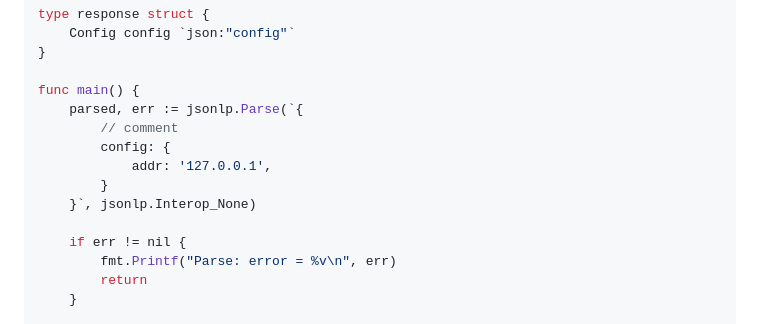
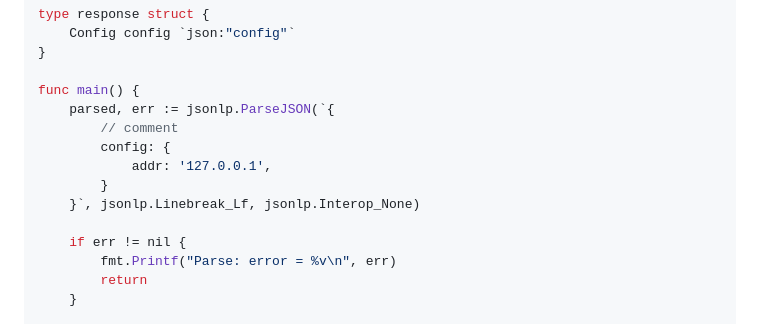
Before and after one commit to shellyln/go-loose-json-parser, a Markdown page: README.md, the part around the change. GitHub-like rendering.

```diff
--- a/README.md
+++ b/README.md
@@ -135,12 +135,12 @@ type response struct {
 }
 
 func main() {
-    parsed, err := jsonlp.Parse(`{
+    parsed, err := jsonlp.ParseJSON(`{
         // comment
         config: {
             addr: '127.0.0.1',
         }
-    }`, jsonlp.Interop_None)
+    }`, jsonlp.Linebreak_Lf, jsonlp.Interop_None)
 
     if err != nil {
         fmt.Printf("Parse: error = %v\n", err)
```
